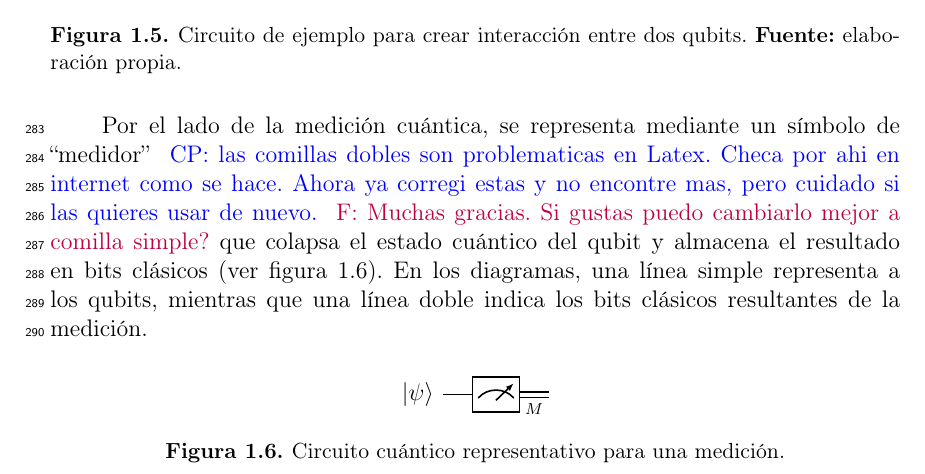
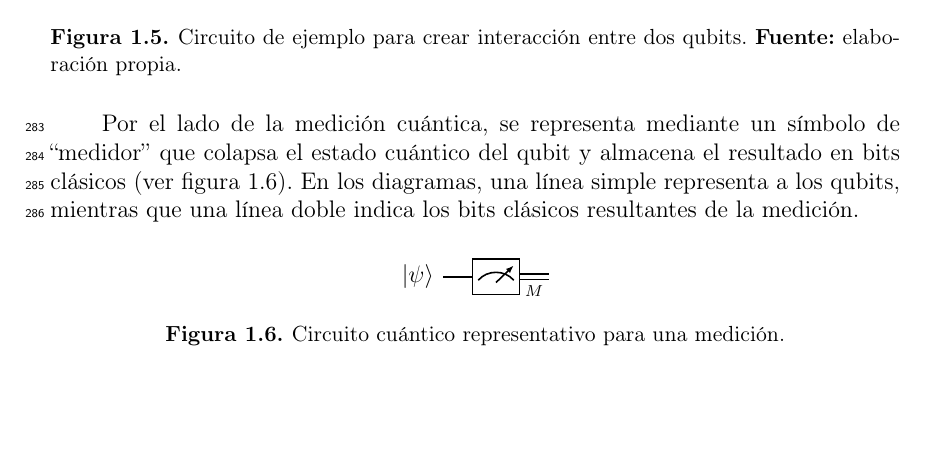
Before and after one commit to f98ch/EPS, a LaTeX thesis (tesis/main.tex): part of page 21 of 51, cut so that both start at the same text, the shorter picture padded with empty space. Compiled offline with pdfLaTeX.

Commit message:
trying to do something right!

```diff
--- a/tesis/main.tex
+++ b/tesis/main.tex
@@ -733,9 +733,7 @@ del qubit target (ver figura \ref{fig:circuito0}).
 
 
 Por el lado de  la medición cuántica, se representa mediante un símbolo de
-``medidor'' \cpnote{las comillas dobles son problematicas en Latex. Checa por ahi en
-internet como se hace. Ahora ya corregi estas y no encontre mas, pero cuidado
-si las quieres usar de nuevo.} \felnote{Muchas gracias. Si gustas puedo cambiarlo mejor a comilla simple?}
+``medidor''
 que colapsa el estado cuántico del qubit y almacena el resultado en
 bits clásicos (ver figura \ref{fig:circuito2}). En los diagramas, una línea
 simple representa a los qubits, mientras que una línea doble indica los bits
```
